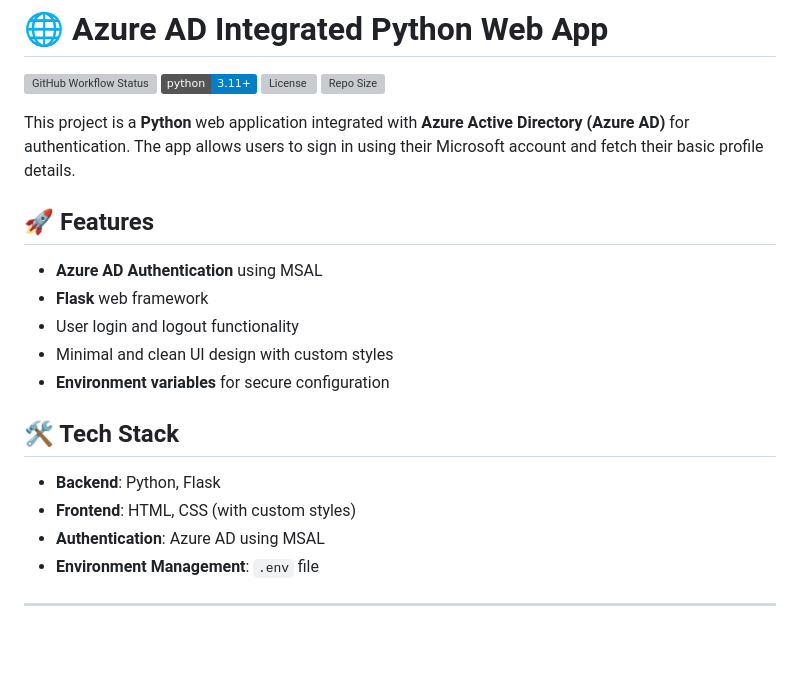
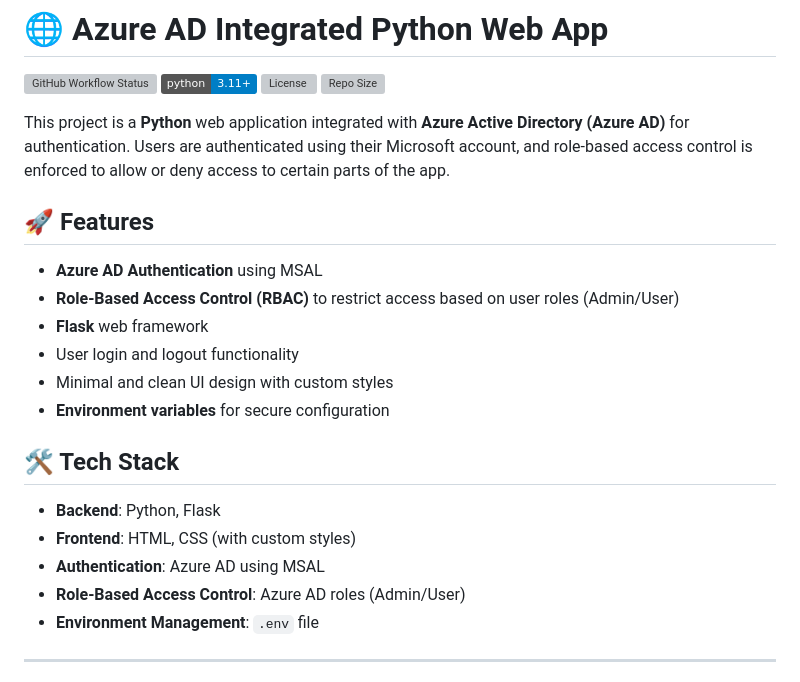
Before and after one commit to SujalSahu07/Azure-AD-WebApp, a Markdown page: README.md, the part around one of its changes. Drawn GitHub-style; badges without logos; blank space fills up the shorter version; grey boxes are pictures that could not be loaded.

```diff
--- a/README.md
+++ b/README.md
@@ -5,11 +5,12 @@
 ![License](https://img.shields.io/github/license/theryb/Azure-AD)
 ![Repo Size](https://img.shields.io/github/repo-size/theryb/Azure-AD)
 
-This project is a **Python** web application integrated with **Azure Active Directory (Azure AD)** for authentication. The app allows users to sign in using their Microsoft account and fetch their basic profile details.
+This project is a **Python** web application integrated with **Azure Active Directory (Azure AD)** for authentication. Users are authenticated using their Microsoft account, and role-based access control is enforced to allow or deny access to certain parts of the app.
 
 ## 🚀 Features
 
 - **Azure AD Authentication** using MSAL
+- **Role-Based Access Control (RBAC)** to restrict access based on user roles (Admin/User)
 - **Flask** web framework
 - User login and logout functionality
 - Minimal and clean UI design with custom styles
@@ -20,6 +21,7 @@ This project is a **Python** web application integrated with **Azure Active Dire
 - **Backend**: Python, Flask
 - **Frontend**: HTML, CSS (with custom styles)
 - **Authentication**: Azure AD using MSAL
+- **Role-Based Access Control**: Azure AD roles (Admin/User)
 - **Environment Management**: `.env` file
 
 ---
```
Also changed, not shown: other parts of README.md (+28 -1 lines).
